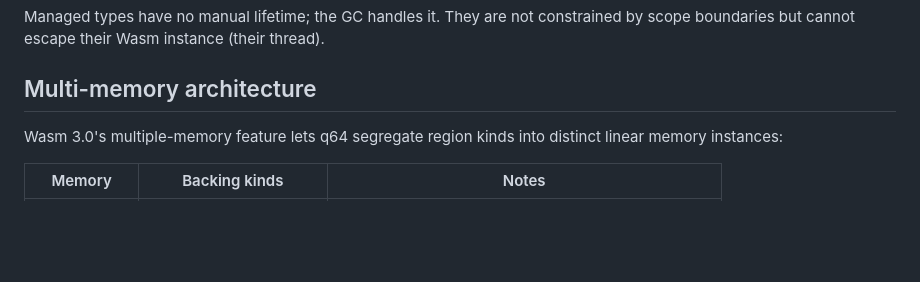
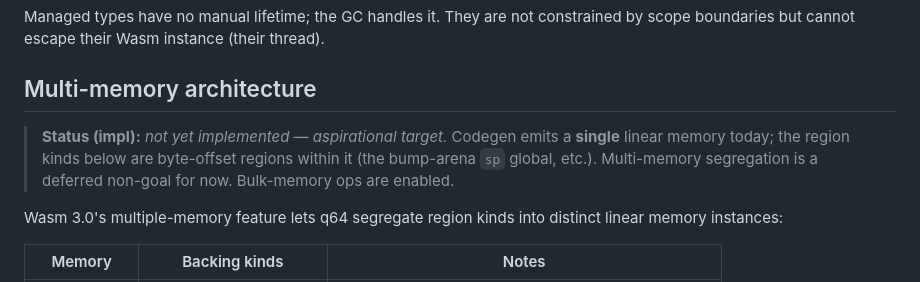
Before and after one commit to q64-lang/q64, a Markdown page: spec/memory.md, the part around the change. GitHub-like rendering; blank space fills up the shorter version.

```diff
--- a/spec/memory.md
+++ b/spec/memory.md
@@ -415,6 +415,11 @@ instance (their thread).
 
 ## Multi-memory architecture
 
+> **Status (impl):** *not yet implemented — aspirational target.* Codegen emits a
+> **single** linear memory today; the region kinds below are byte-offset regions
+> within it (the bump-arena `sp` global, etc.). Multi-memory segregation is a
+> deferred non-goal for now. Bulk-memory ops are enabled.
+
 Wasm 3.0's multiple-memory feature lets q64 segregate region kinds
 into distinct linear memory instances:
 
```
Also changed, not shown: todo.md (+47 -14 lines).
